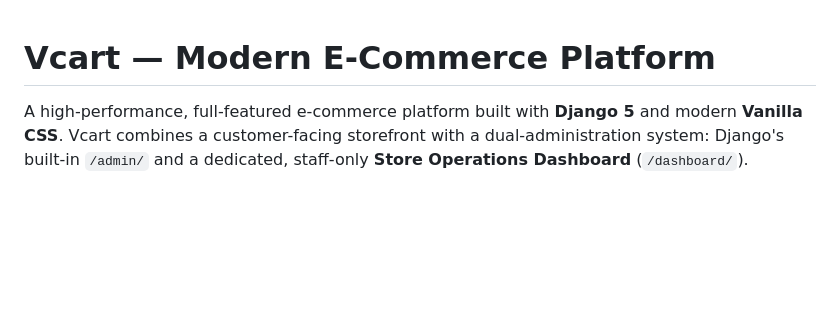
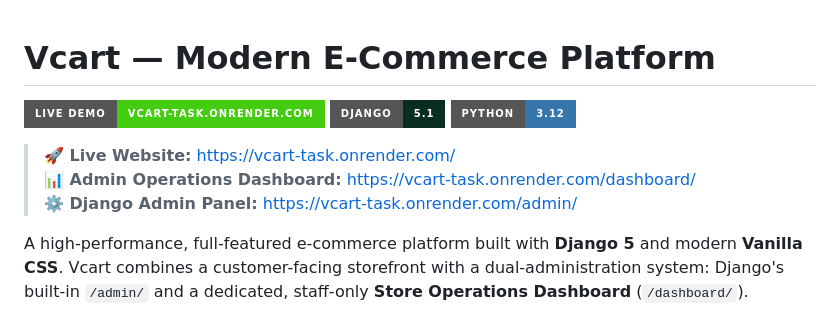
Before and after one commit to vivekmenon2004/Task-2, a Markdown page: README.md, the part around the change. GitHub-like rendering; badges without logos; blank space fills up the shorter version.

Commit message:
docs: add prominent live demo badge and URLs to top of README

```diff
--- a/README.md
+++ b/README.md
@@ -1,4 +1,12 @@
 # Vcart — Modern E-Commerce Platform
+
+[![Live Demo](https://img.shields.io/badge/Live%20Demo-vcart--task.onrender.com-brightgreen?style=for-the-badge&logo=render)](https://vcart-task.onrender.com/)
+[![Django 5.1](https://img.shields.io/badge/Django-5.1-092E20?style=for-the-badge&logo=django)](https://www.djangoproject.com/)
+[![Python 3.12](https://img.shields.io/badge/Python-3.12-3776AB?style=for-the-badge&logo=python)](https://www.python.org/)
+
+> **🚀 Live Website:** [https://vcart-task.onrender.com/](https://vcart-task.onrender.com/)
+> **📊 Admin Operations Dashboard:** [https://vcart-task.onrender.com/dashboard/](https://vcart-task.onrender.com/dashboard/)
+> **⚙️ Django Admin Panel:** [https://vcart-task.onrender.com/admin/](https://vcart-task.onrender.com/admin/)
 
 A high-performance, full-featured e-commerce platform built with **Django 5** and modern **Vanilla CSS**. Vcart combines a customer-facing storefront with a dual-administration system: Django's built-in `/admin/` and a dedicated, staff-only **Store Operations Dashboard** (`/dashboard/`).
 
```
